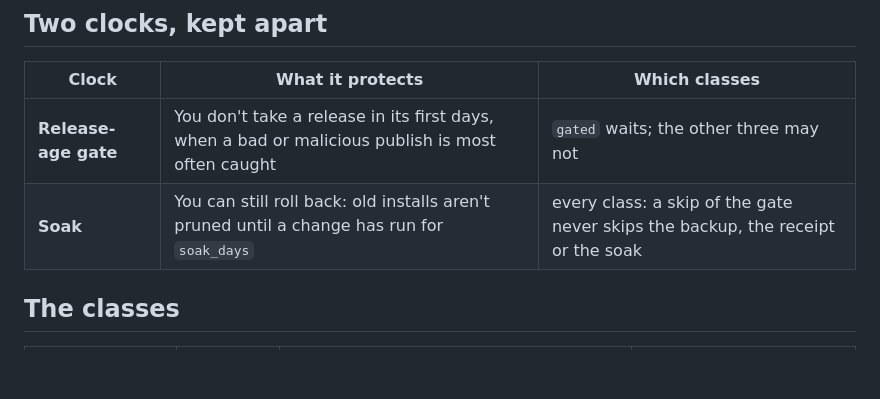
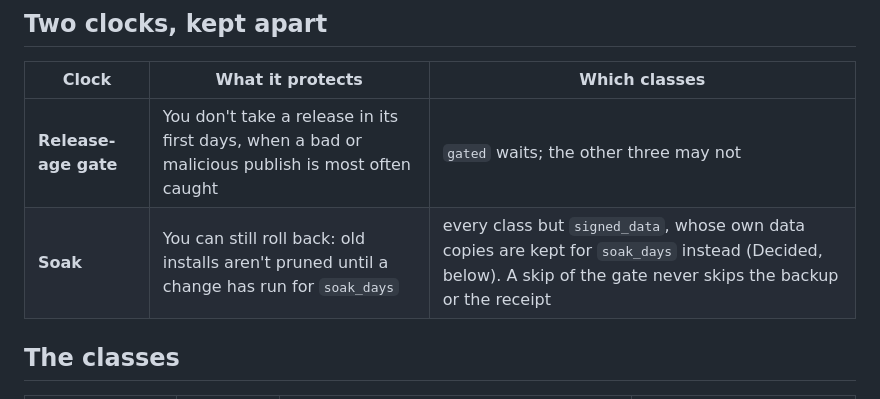
Before and after one commit to pacphi/workstation-steward, a Markdown page: docs/release-classes.md, the part around one of its changes. Drawn GitHub-style; blank space fills up the shorter version.

Commit message:
docs: D52 note agrees with the soak decision; one blank line
Co-Authored-By: Claude Opus 5.5 <noreply@anthropic.com>

```diff
--- a/docs/release-classes.md
+++ b/docs/release-classes.md
@@ -19,7 +19,7 @@ whether it waits for the gate. Updates the steward doesn't install itself (a dat
 | Clock | What it protects | Which classes |
 | --- | --- | --- |
 | **Release-age gate** | You don't take a release in its first days, when a bad or malicious publish is most often caught | `gated` waits; the other three may not |
-| **Soak** | You can still roll back: old installs aren't pruned until a change has run for `soak_days` | every class: a skip of the gate never skips the backup, the receipt or the soak |
+| **Soak** | You can still roll back: old installs aren't pruned until a change has run for `soak_days` | every class but `signed_data`, whose own data copies are kept for `soak_days` instead (Decided, below). A skip of the gate never skips the backup or the receipt |
 
 ## The classes
 
```
Also changed, not shown: other parts of docs/release-classes.md (+0 -1 lines).
